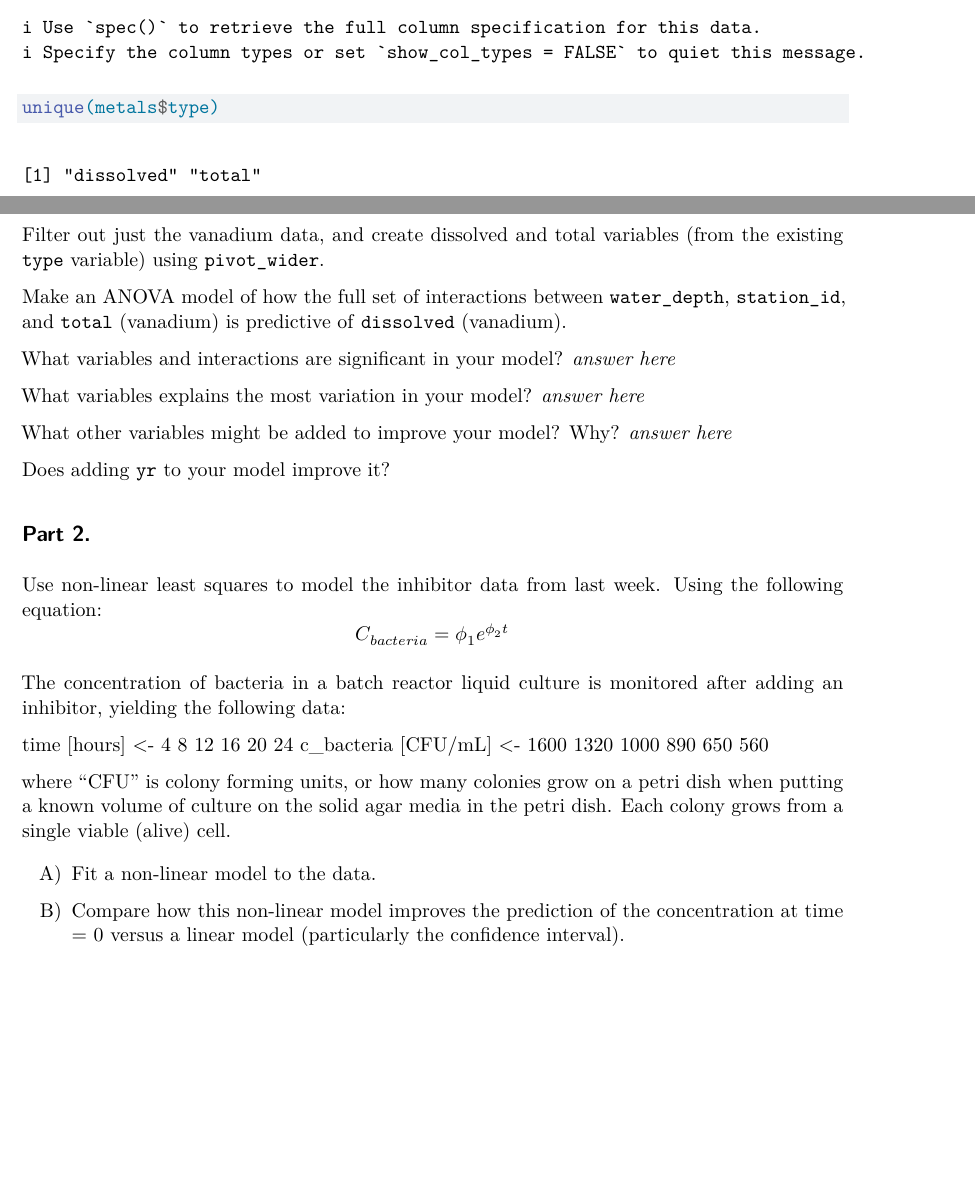
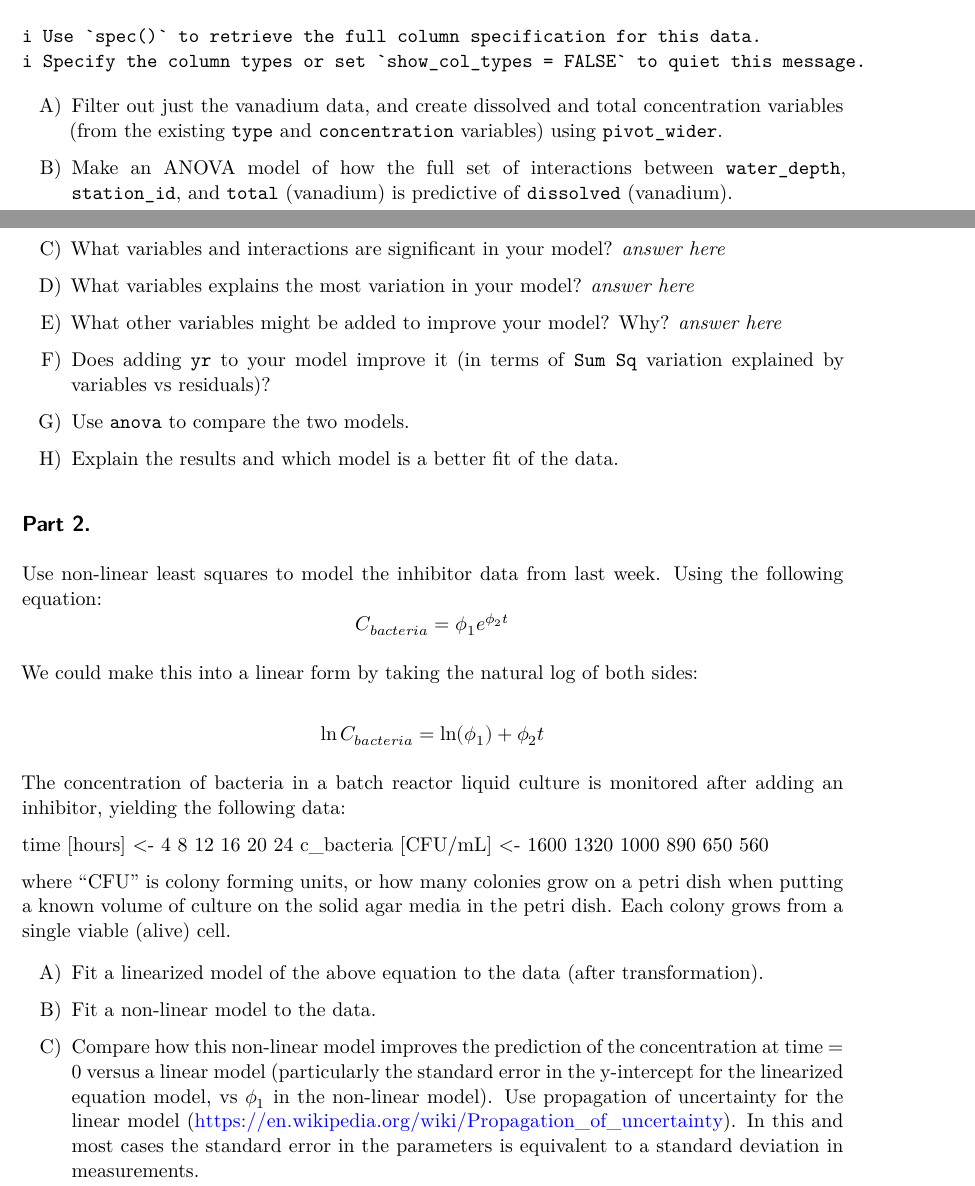
Before and after one commit to VT-BSE3144/09_ANOVA, a Quarto document (09-2_Problem-Set.qmd): two parts of pages 1 and 2 of 2, joined at a grey line, cut so that both start at the same text, the shorter picture padded with empty space. Rendered offline with R 4.5, knitr and Pandoc in place of Quarto, then LaTeX, with nearby package versions.

Commit message:
updates from class example and problem set

````diff
--- a/09-2_Problem-Set.qmd
+++ b/09-2_Problem-Set.qmd
@@ -13,40 +13,54 @@ Use the dataset from the paper: *Statistical tools for water quality assessment
 ```{r}
 library(tidyverse)
 metals <- read_csv("data/S1_data_cleaned.csv")
-unique(metals$type)
 ```
 
-Filter out just the vanadium data, and create dissolved and total variables (from the existing `type` variable) using `pivot_wider`.
+A) Filter out just the vanadium data, and create dissolved and total concentration variables (from the existing `type` and `concentration` variables) using `pivot_wider`.
 
 ```{r}
 
 ```
 
-Make an ANOVA model of how the full set of interactions between `water_depth`, `station_id`, and `total` (vanadium) is predictive of `dissolved` (vanadium).
+B) Make an ANOVA model of how the full set of interactions between `water_depth`, `station_id`, and `total` (vanadium) is predictive of `dissolved` (vanadium).
 
 ```{r}
 
 ```
 
-What variables and interactions are significant in your model?
+
+C) What variables and interactions are significant in your model?
 *answer here*
 
-What variables explains the most variation in your model?
+
+D) What variables explains the most variation in your model?
 *answer here*
 
-What other variables might be added to improve your model? Why?
+
+E) What other variables might be added to improve your model? Why?
 *answer here*
 
-Does adding `yr` to your model improve it?
+
+F) Does adding `yr` to your model improve it (in terms of `Sum Sq` variation explained by variables vs residuals)?
 ```{r}
 
 ```
 
+G) Use `anova` to compare the two models.
+
+```{r}
+
+```
+
+H) Explain the results and which model is a better fit of the data.
 
 ## Part 2.
 
 Use non-linear least squares to model the inhibitor data from last week. Using the following equation:
 $$C_{bacteria} = \phi_1 e^{\phi_2 t}$$
+
+We could make this into a linear form by taking the natural log of both sides:
+
+$$\ln C_{bacteria} = \ln(\phi_1) + \phi_2 t$$
 
 The concentration of bacteria in a batch reactor liquid culture is monitored after adding an inhibitor, yielding the following data:
 
@@ -55,14 +69,17 @@ c_bacteria [CFU/mL] <- 1600 1320 1000 890 650 560
 
 where "CFU" is  colony forming units, or how many colonies grow on a petri dish when putting a known volume of culture on the solid agar media in the petri dish. Each colony grows from a single viable (alive) cell.
 
-A) Fit a non-linear model to the data.
+A) Fit a linearized model of the above equation to the data (after transformation).
+
+B) Fit a non-linear model to the data.
 
 ```{r}
 
 ```
 
-B) Compare how this non-linear model improves the prediction of the concentration at time = 0 versus a linear model (particularly the confidence interval).
+C) Compare how this non-linear model improves the prediction of the concentration at time = 0 versus a linear model (particularly the standard error in the y-intercept for the linearized equation model, vs $\phi_1$ in the non-linear model). Use propagation of uncertainty for the linear model (<https://en.wikipedia.org/wiki/Propagation_of_uncertainty>). In this and most cases the standard error in the parameters is equivalent to a standard deviation in measurements.
 
 ```{r}
 
+
 ```
````
Also changed, not shown: 09-1_Examples.qmd (+8 -4 lines).
